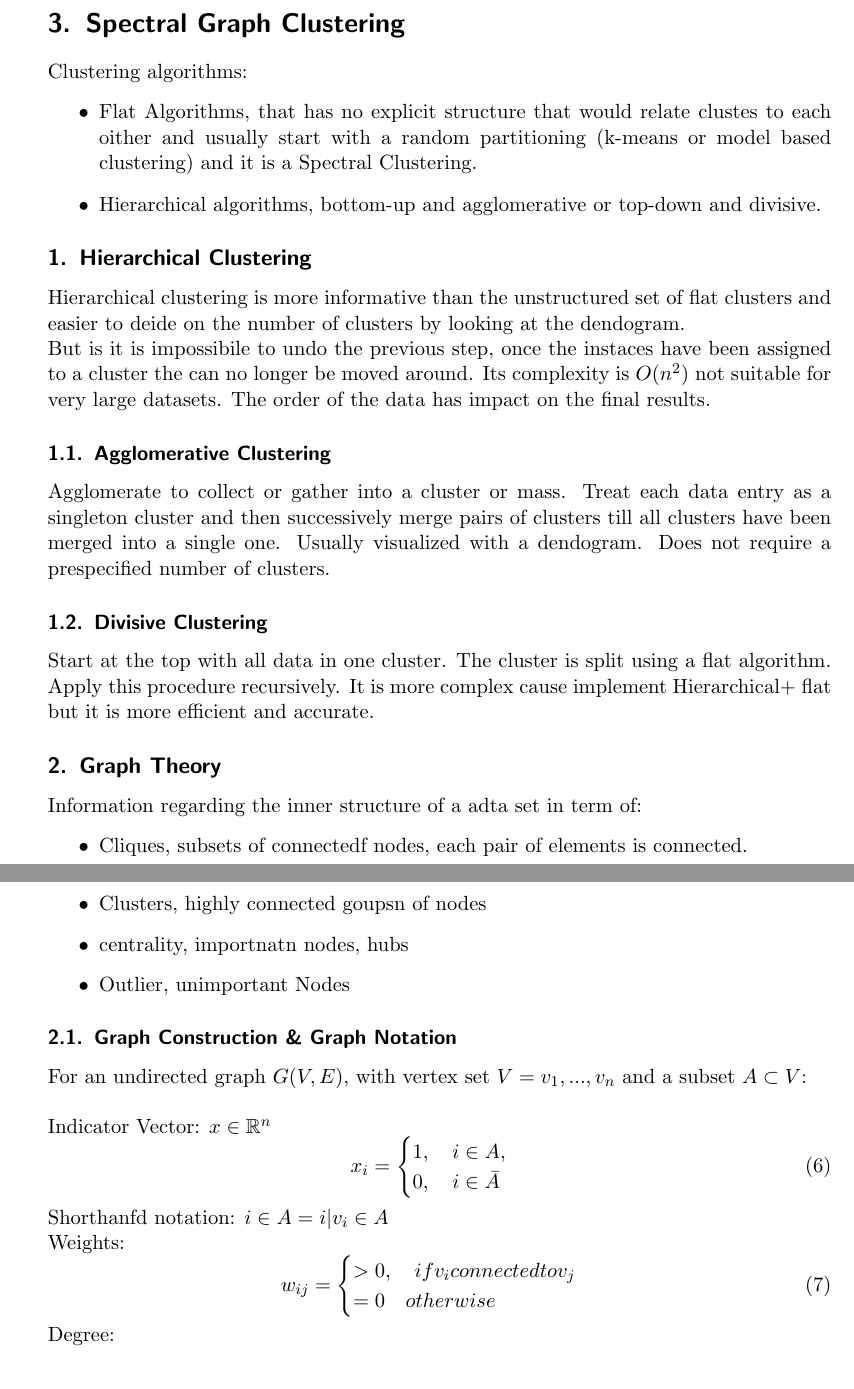
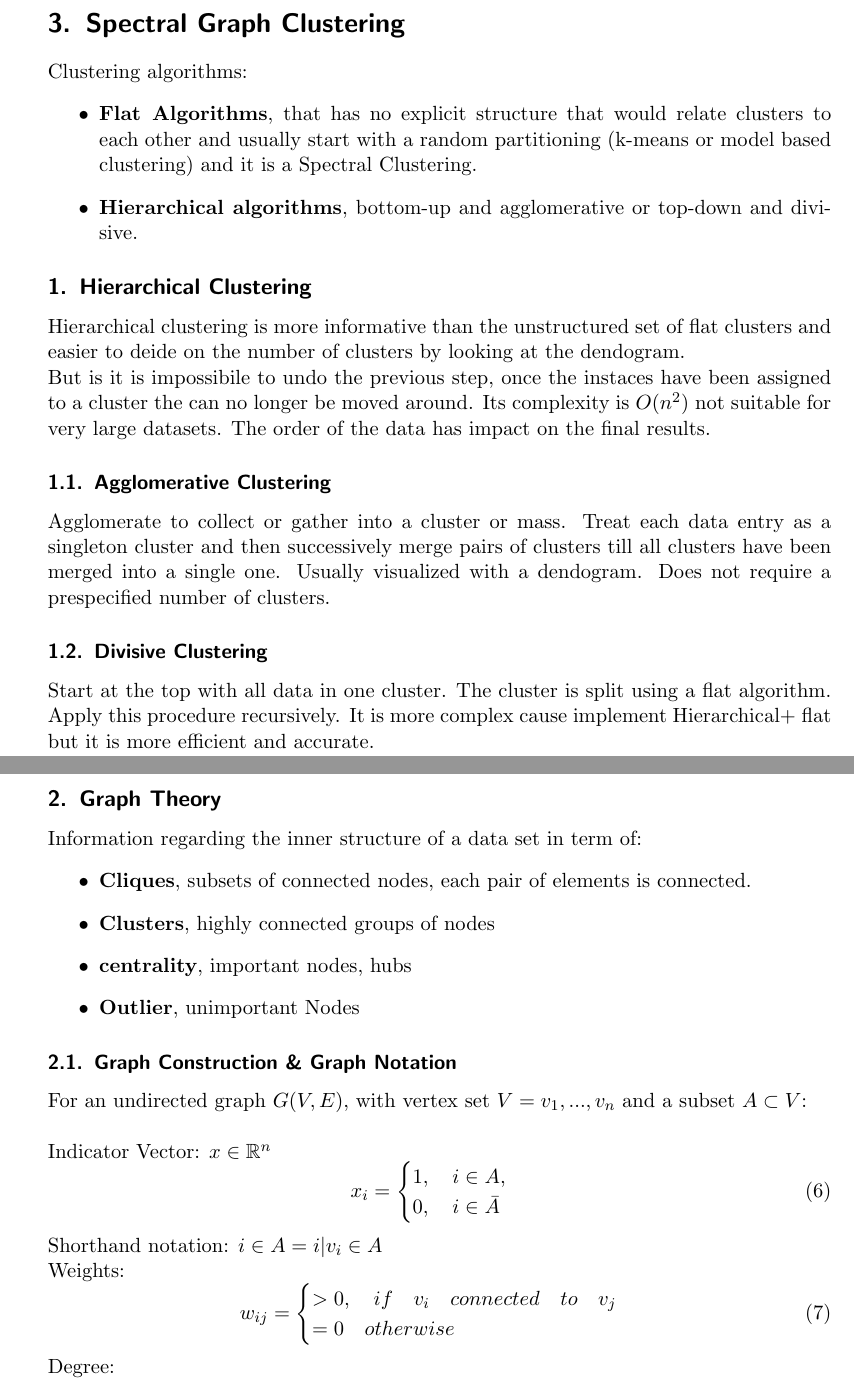
Before and after one commit to Hwid2121/Numerical_Computing_Content, a LaTeX document (tex/template.tex): two parts of pages 19 and 20 of 78 before the commit and two parts of pages 19 and 20 of 79 after it, joined at a grey line, cut so that both start at the same text. Compiled offline with pdfLaTeX; a LaTeX package or settings file that is missing is left out.

Commit message:
Updated chapter 2,3

```diff
--- a/tex/template.tex
+++ b/tex/template.tex
@@ -841,8 +841,8 @@ The comparison with recursive bisection to k-way partitioning result that is not
 \section{Spectral Graph Clustering}
 Clustering algorithms:
 \begin{itemize}
- \item{Flat Algorithms, that has no explicit structure that would relate clustes to each oither and usually start with a random partitioning (k-means or model based clustering) and it is a Spectral Clustering.}
- \item{Hierarchical algorithms, bottom-up and agglomerative or top-down and divisive.}
+ \item{\textbf{Flat Algorithms}, that has no explicit structure that would relate clusters to each other and usually start with a random partitioning (k-means or model based clustering) and it is a Spectral Clustering.}
+ \item{\textbf{Hierarchical algorithms}, bottom-up and agglomerative or top-down and divisive.}
 \end{itemize}
 
 \subsection{Hierarchical Clustering}
@@ -856,12 +856,12 @@ Start at the top with all data in one cluster. The cluster is split using a flat
 
 
 \subsection{Graph Theory}
-Information regarding the inner structure of a adta set in term of:
-\begin{itemize}
- \item {Cliques, subsets of connectedf nodes, each pair of elements is connected.}
- \item{Clusters, highly connected goupsn of nodes}
- \item{centrality, importnatn nodes, hubs}
- \item{Outlier, unimportant Nodes}
+Information regarding the inner structure of a data set in term of:
+\begin{itemize}
+ \item {\textbf{Cliques}, subsets of connected nodes, each pair of elements is connected.}
+ \item{\textbf{Clusters}, highly connected groups of nodes}
+ \item{\textbf{centrality}, important nodes, hubs}
+ \item{\textbf{Outlier}, unimportant Nodes}
 \end{itemize}
 
 \subsubsection{Graph Construction \& Graph Notation}
@@ -874,12 +874,12 @@ Indicator Vector: $x \in \mathbb{R}^n$
           0, \quad i \in \bar{A}
           \end{cases}
          \end{equation}
-Shorthanfd notation: $i \in A = {i|v_i \in A}$
+Shorthand notation: $i \in A = {i|v_i \in A}$
 \newline
 Weights:
 \begin{equation}
  w_{ij} = \begin{cases}
-           >0, \quad if v_i connected to v_j \\
+           >0, \quad if\quad v_i\quad   connected \quad to \quad v_j \\
            = 0 \quad otherwise
           \end{cases}
 \end{equation}
```
Also changed, not shown: tex/template.pdf, tex/template.tex (14 more changed lines), 3 other files.
